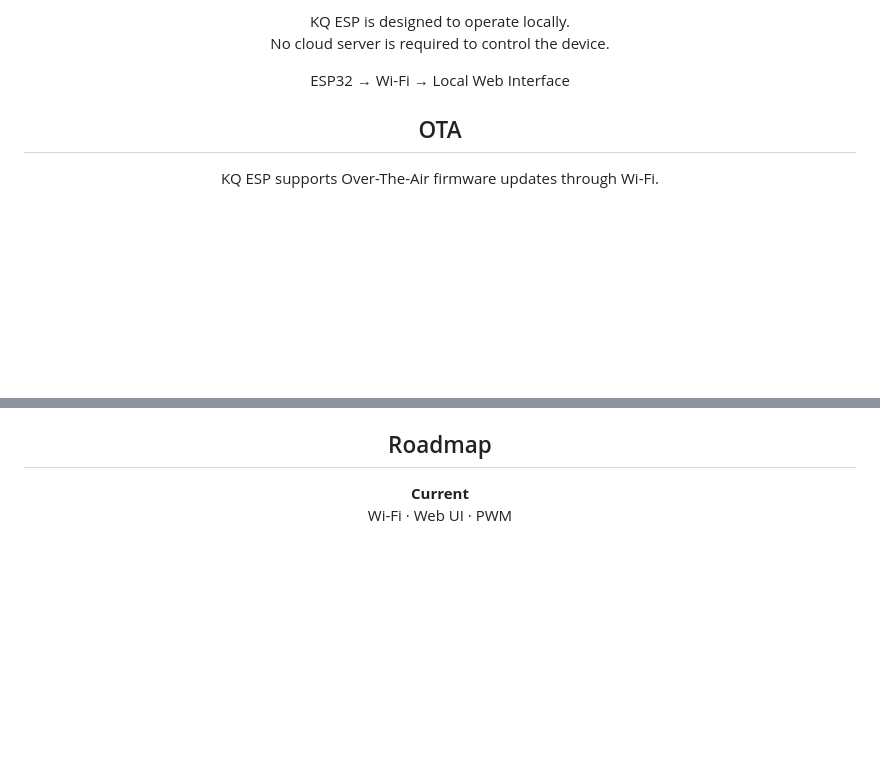
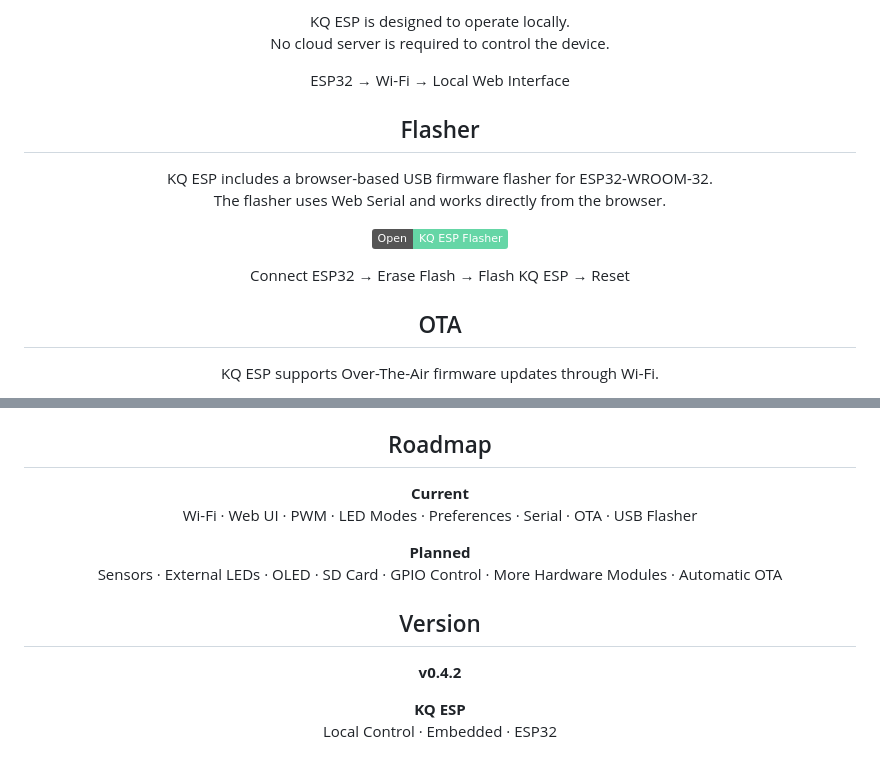
Before and after one commit to kyuuriq197/kyuuriq-esp32, a Markdown page: README.md, 2 parts joined by grey strips. GitHub-like rendering; badges without logos; blank space fills up the shorter version.

```diff
--- a/README.md
+++ b/README.md
@@ -53,6 +53,25 @@
 
 <p align="center">
       ESP32 → Wi-Fi → Local Web Interface
+</p>
+
+<!-- Flasher -->
+
+<h2 align="center">Flasher</h2>
+
+<p align="center">
+      KQ ESP includes a browser-based USB firmware flasher for ESP32-WROOM-32.<br>
+      The flasher uses Web Serial and works directly from the browser.
+</p>
+
+<p align="center">
+      <a href="https://kyuuriq197.github.io/kyuuriq-esp32/flasher/">
+            <img src="https://img.shields.io/badge/Open-KQ%20ESP%20Flasher-65d6a6?style=flat" alt="Open KQ ESP Flasher">
+      </a>
+</p>
+
+<p align="center">
+      Connect ESP32 → Erase Flash → Flash KQ ESP → Reset
 </p>
 
 <!-- OTA -->
@@ -118,4 +137,23 @@
 
 <p align="center">
       <b>Current</b><br>
-      Wi-Fi · Web UI · PWM
+      Wi-Fi · Web UI · PWM · LED Modes · Preferences · Serial · OTA · USB Flasher
+</p>
+
+<p align="center">
+      <b>Planned</b><br>
+      Sensors · External LEDs · OLED · SD Card · GPIO Control · More Hardware Modules · Automatic OTA
+</p>
+
+<!-- Версия -->
+
+<h2 align="center">Version</h2>
+
+<p align="center">
+      <b>v0.4.2</b>
+</p>
+
+<p align="center">
+      <b>KQ ESP</b><br>
+      Local Control · Embedded · ESP32
+</p>
```
